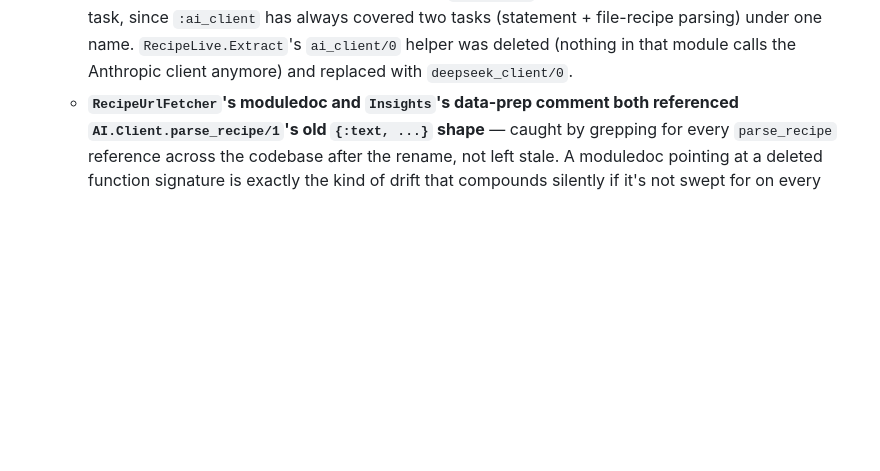
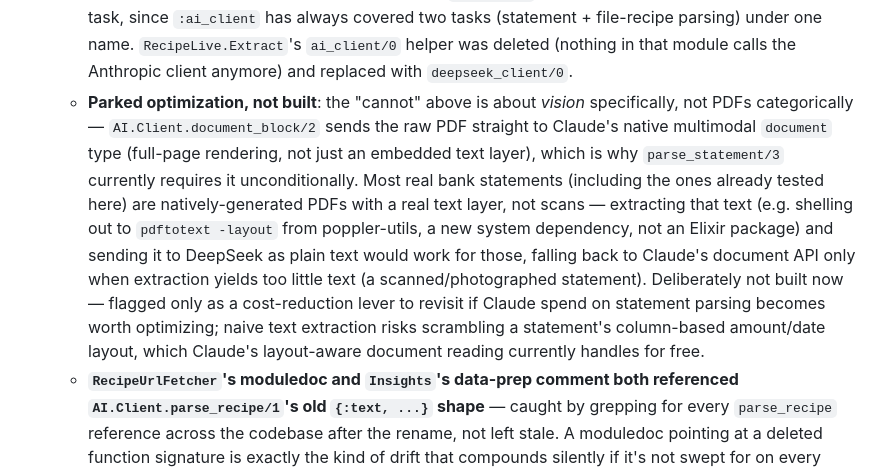
Before and after one commit to nmarques93/budgeteer, a Markdown page: CLAUDE.md, the part around the change. Rendered like a GitHub page; blank space fills up the shorter version.

Commit message:
Note a future cost-reduction option for statement parsing
Vision is the actual constraint for staying on Claude, not PDFs
categorically — a native (non-scanned) statement PDF's text could be
extracted and sent to cheaper DeepSeek instead, falling back to
Claude's document API only for scans. Parked for now, not built.

```diff
--- a/CLAUDE.md
+++ b/CLAUDE.md
@@ -286,6 +286,7 @@ Three candidate directions were mocked up (serif/brass "Ledger", warm/rounded "H
   - **`Budgeteer.AI.Client` is now scoped to vision/document tasks only** — `parse_statement/3` (unchanged) and `parse_recipe/1` renamed to `parse_recipe_from_file(file_bytes, media_type)` (the `{:text, ...}` clause deleted outright, not deprecated-and-kept, since it had exactly two callers and both moved to DeepSeek — dead code with no future use gets removed, not preserved "just in case"). `AI.ClientBehaviour`'s callback signature updated to match; its moduledoc now explicitly says what this client is *for* (seeing files), not just what provider it calls.
   - **`Budgeteer.AI.DeepSeekClient` gained `parse_recipe/1`** (plain `text :: String.t()`, no tagged tuple — unlike the old `AI.Client.parse_recipe/1`, this client can only ever receive text, so the tuple wrapper that disambiguated `{:text, ...}` vs `{:file, ...}` had no reason to exist here). Prompt/schema are the same recipe-extraction task as before, just re-hosted — DeepSeek's `response_format: json_object` (like OpenAI's JSON mode) only guarantees *valid* JSON, not a schema match the way Anthropic's `output_config.format.json_schema` does, so `DeepSeekClient` now has its own shape-checking after decode (`%{"name" => _, "notes" => _, "ingredients" => ingredients} when is_list(ingredients)`) rather than trusting the response structurally like the Anthropic client can.
   - **Config key renamed `:insights_client` → `:deepseek_client`, now that this client covers two capabilities, not one.** The original `:insights_client` naming rationale ("named for the capability, not the provider") still holds *within* a single-capability client, but once DeepSeek grew a second job (recipe parsing), the more consistent parallel is `:ai_client` itself — one key per *backend*, not per task, since `:ai_client` has always covered two tasks (statement + file-recipe parsing) under one name. `RecipeLive.Extract`'s `ai_client/0` helper was deleted (nothing in that module calls the Anthropic client anymore) and replaced with `deepseek_client/0`.
+  - **Parked optimization, not built**: the "cannot" above is about *vision* specifically, not PDFs categorically — `AI.Client.document_block/2` sends the raw PDF straight to Claude's native multimodal `document` type (full-page rendering, not just an embedded text layer), which is why `parse_statement/3` currently requires it unconditionally. Most real bank statements (including the ones already tested here) are natively-generated PDFs with a real text layer, not scans — extracting that text (e.g. shelling out to `pdftotext -layout` from poppler-utils, a new system dependency, not an Elixir package) and sending it to DeepSeek as plain text would work for those, falling back to Claude's document API only when extraction yields too little text (a scanned/photographed statement). Deliberately not built now — flagged only as a cost-reduction lever to revisit if Claude spend on statement parsing becomes worth optimizing; naive text extraction risks scrambling a statement's column-based amount/date layout, which Claude's layout-aware document reading currently handles for free.
   - **`RecipeUrlFetcher`'s moduledoc and `Insights`'s data-prep comment both referenced `AI.Client.parse_recipe/1`'s old `{:text, ...}` shape** — caught by grepping for every `parse_recipe` reference across the codebase after the rename, not left stale. A moduledoc pointing at a deleted function signature is exactly the kind of drift that compounds silently if it's not swept for on every rename.
 - **Inbound statement-email parsing — the user's chosen direction for reducing manual statement uploads**, picked over open-banking/PSD2 aggregation (see the "Deliberate tradeoffs" section) specifically because it reuses the existing `parse_statement`/`ParseWorker` pipeline almost unchanged; only the trigger changes, from a manual upload to an email arriving. Each **account** (not household — a statement always belongs to one specific account, same as manual upload already requires picking one) gets its own address, `stmt-<token>@<inbound domain>`, shown on `AccountLive.Show`.
   - **Resend, not a second email vendor** — checked first, since this app already uses Resend for outbound (`Swoosh.Adapters.Resend`). Resend shipped an "Inbound" feature (webhooks-based receiving) in late 2025; confirmed via their real docs, not assumed. A Resend-managed domain (`<id>.resend.app`) needs zero DNS setup, so this doesn't block on the still-undecided custom-domain question the outbound `mail_from` decision already flagged.
```
